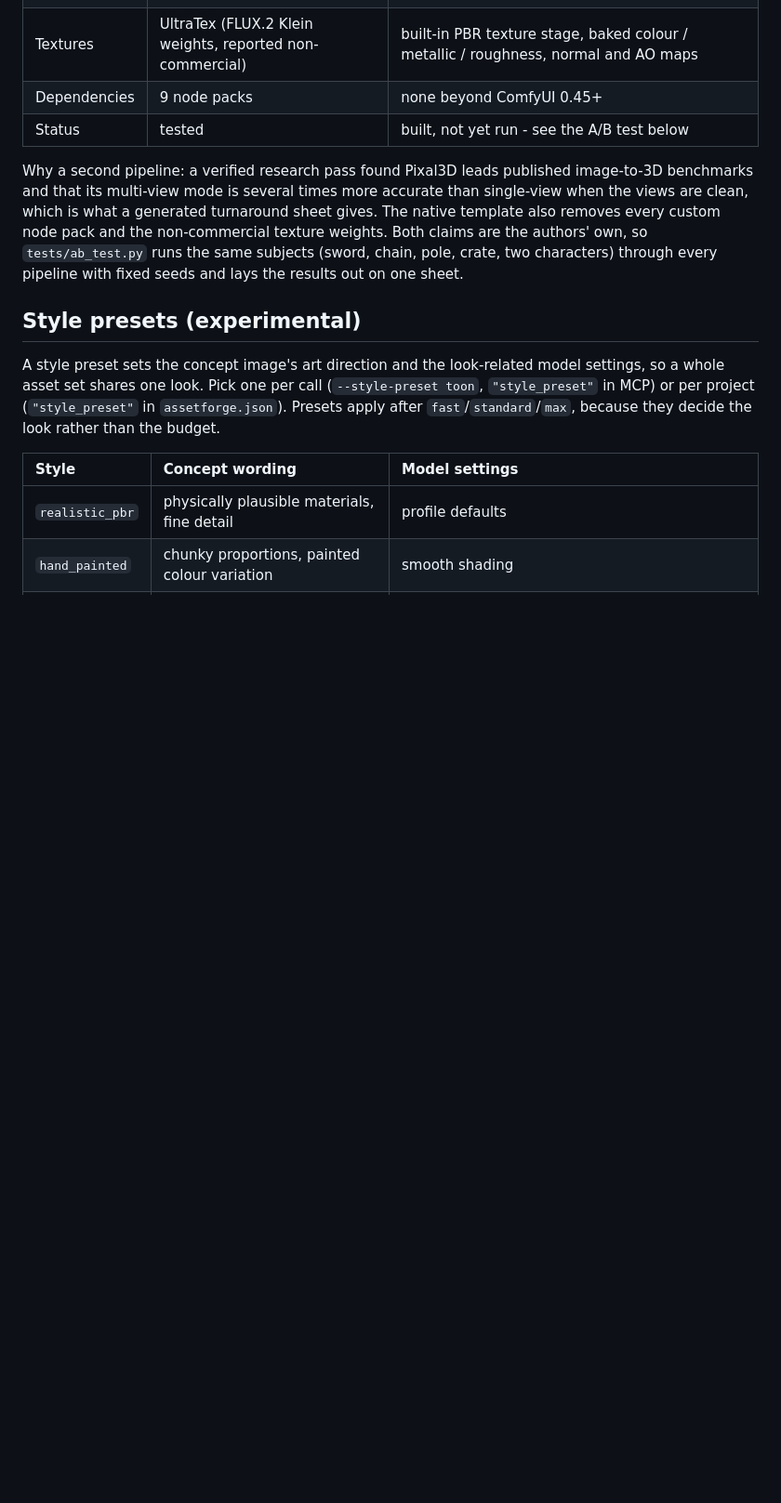
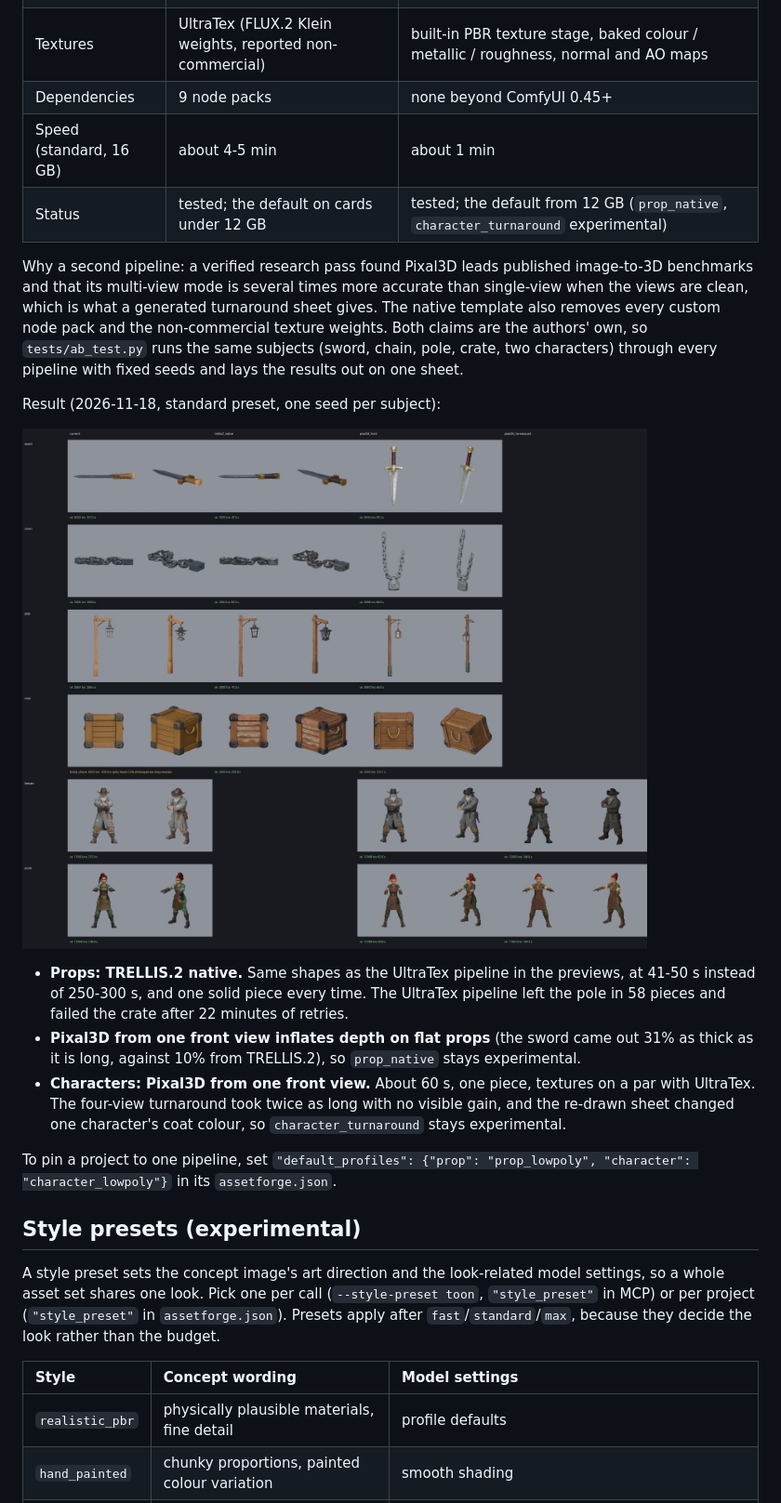
Before and after one commit to Noamcelermajer/comfyui-text-to-3d-mcp, a Markdown page: README.md, the part around one of its changes. Shown at 93% size. Rendered like a GitHub page; pictures changed too: docs/ab_sheet.jpg (added); blank space fills up the shorter version.

```diff
--- a/README.md
+++ b/README.md
@@ -143,7 +144,8 @@ backed up once as `<file>.assetforge.bak`.
 | Clean-up | WTiVo, LODTailor (Blender), GPU decimation | ComfyUI's built-in remesh, decimate and UV unwrap |
 | Textures | UltraTex (FLUX.2 Klein weights, reported non-commercial) | built-in PBR texture stage, baked colour / metallic / roughness, normal and AO maps |
 | Dependencies | 9 node packs | none beyond ComfyUI 0.45+ |
-| Status | tested | built, not yet run - see the A/B test below |
+| Speed (standard, 16 GB) | about 4-5 min | about 1 min |
+| Status | tested; the default on cards under 12 GB | tested; the default from 12 GB (`prop_native`, `character_turnaround` experimental) |
 
 Why a second pipeline: a verified research pass found Pixal3D leads published
 image-to-3D benchmarks and that its multi-view mode is several times more accurate
@@ -152,6 +154,23 @@ gives. The native template also removes every custom node pack and the
 non-commercial texture weights. Both claims are the authors' own, so `tests/ab_test.py`
 runs the same subjects (sword, chain, pole, crate, two characters) through every
 pipeline with fixed seeds and lays the results out on one sheet.
+
+Result (2026-11-18, standard preset, one seed per subject):
+
+![A/B sheet](docs/ab_sheet.jpg)
+
+- **Props: TRELLIS.2 native.** Same shapes as the UltraTex pipeline in the previews, at
+  41-50 s instead of 250-300 s, and one solid piece every time. The UltraTex pipeline left
+  the pole in 58 pieces and failed the crate after 22 minutes of retries.
+- **Pixal3D from one front view inflates depth on flat props** (the sword came out 31% as
+  thick as it is long, against 10% from TRELLIS.2), so `prop_native` stays experimental.
+- **Characters: Pixal3D from one front view.** About 60 s, one piece, textures on a par
+  with UltraTex. The four-view turnaround took twice as long with no visible gain, and the
+  re-drawn sheet changed one character's coat colour, so `character_turnaround` stays
+  experimental.
+
+To pin a project to one pipeline, set `"default_profiles": {"prop": "prop_lowpoly",
+"character": "character_lowpoly"}` in its `assetforge.json`.
 
 ## Style presets (experimental)
 
```
Also changed, not shown: other parts of README.md (+13 -10 lines), AGENTS.md (+1 -1 lines), skills/asset-forge/SKILL.md (+12 -9 lines), docs/example_character_native.png (added), docs/example_prop_crate.png (added), 8 other files.
